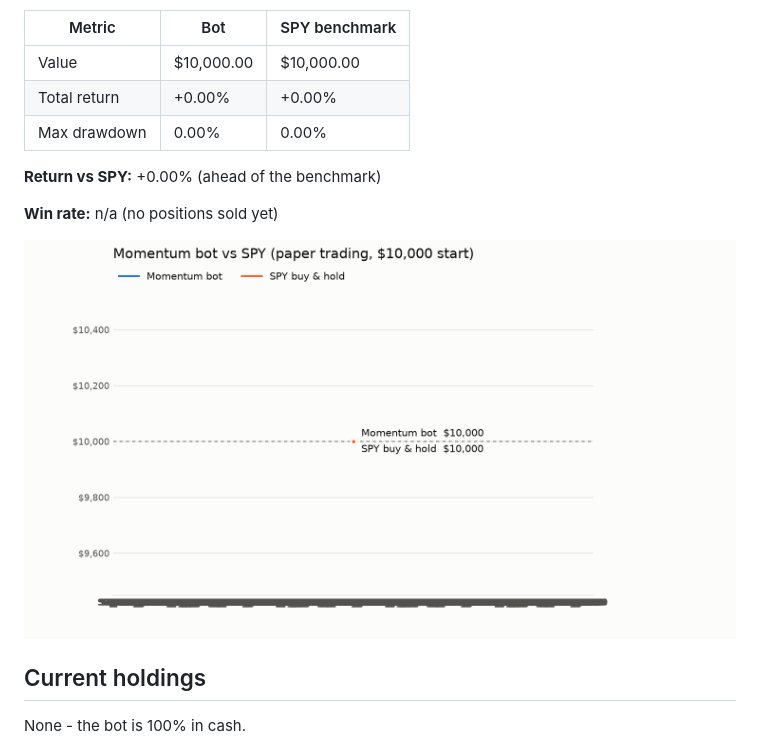
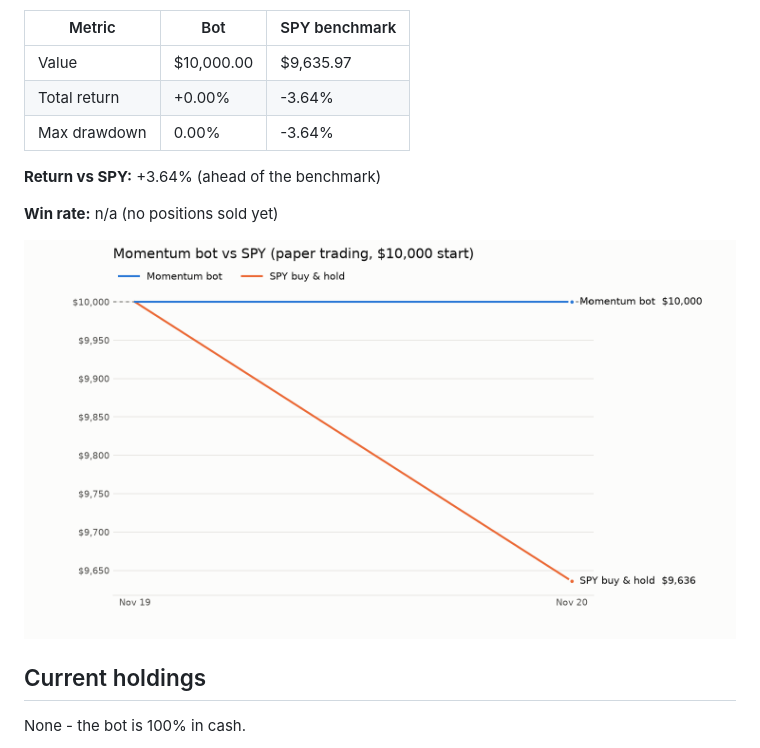
Before and after one commit to onestop146-prog/trading2, a Markdown page: summary.md, the part around one of its changes. Drawn GitHub-style; pictures changed too: performance_chart.png.

```diff
--- a/summary.md
+++ b/summary.md
@@ -8,11 +8,11 @@ Tracking since **2026-11-19** (latest: 2026-11-19)
 
 | Metric | Bot | SPY benchmark |
 |---|---|---|
-| Value | $10,000.00 | $10,000.00 |
-| Total return | +0.00% | +0.00% |
-| Max drawdown | 0.00% | 0.00% |
+| Value | $10,000.00 | $9,635.97 |
+| Total return | +0.00% | -3.64% |
+| Max drawdown | 0.00% | -3.64% |
 
-**Return vs SPY:** +0.00% (ahead of the benchmark)
+**Return vs SPY:** +3.64% (ahead of the benchmark)
 
 **Win rate:** n/a (no positions sold yet)
 
```
Also changed, not shown: other parts of summary.md (+2 -2 lines), 2 other files.
